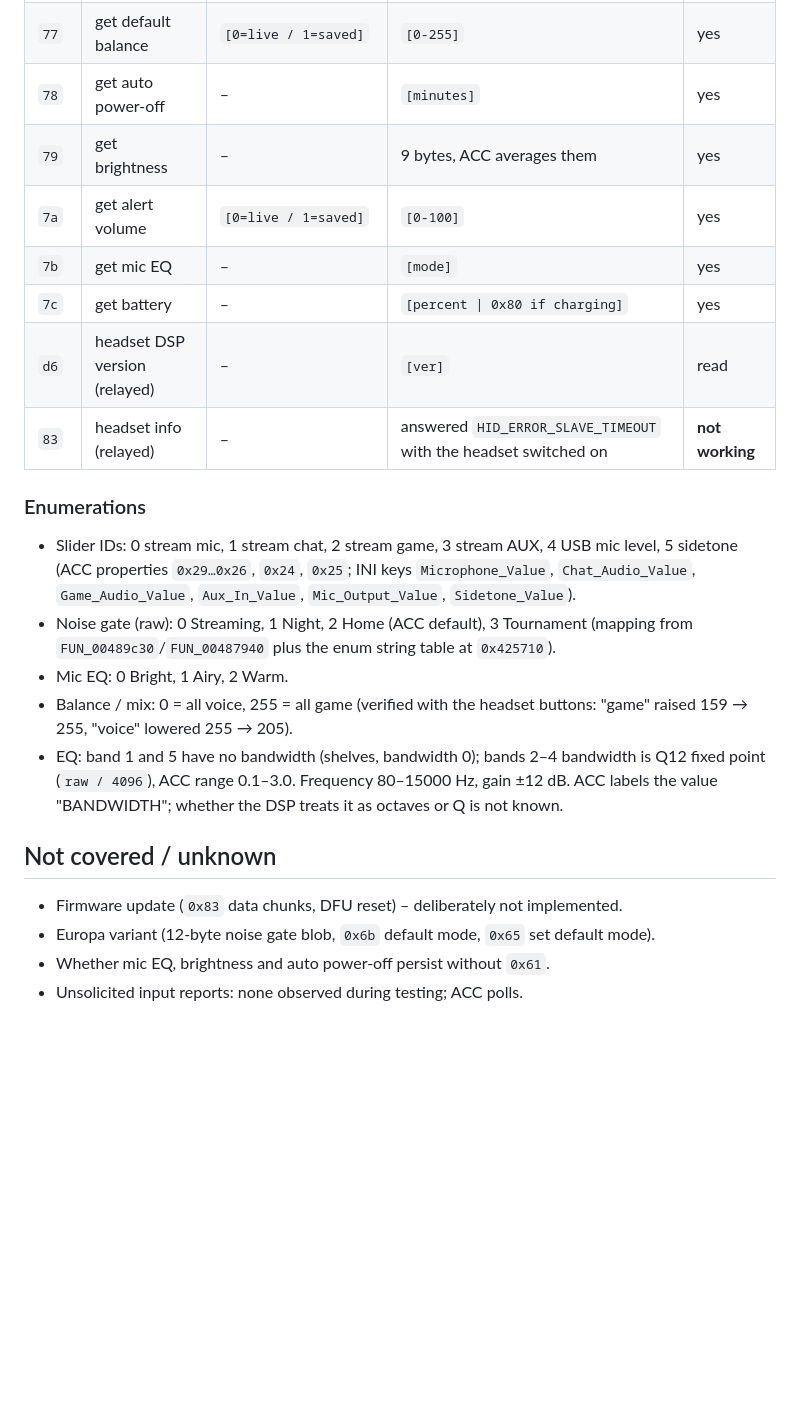
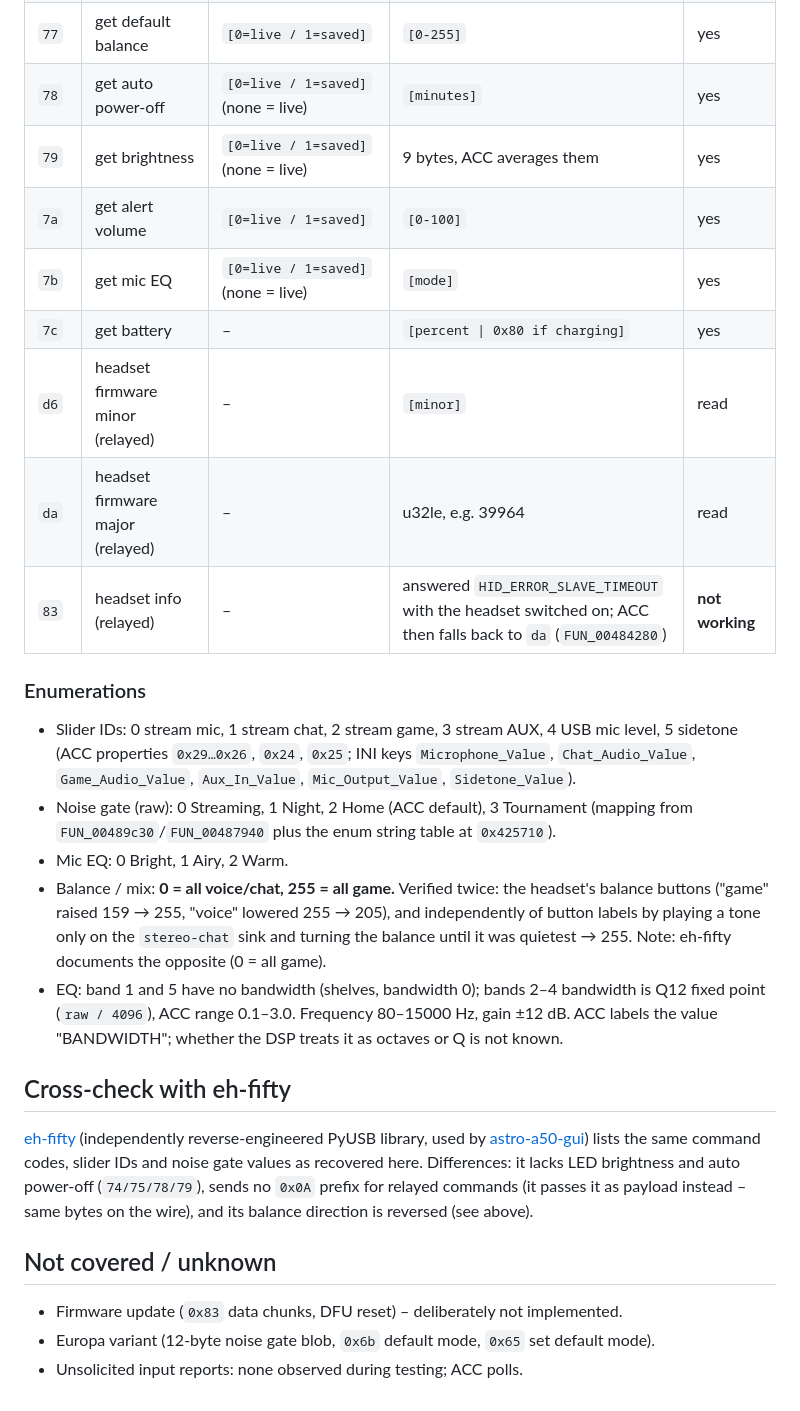
Before and after one commit to demoriaan/astro-a50-control, a Markdown page: docs/PROTOCOL.md, the part around one of its changes. GitHub-like rendering; blank space fills up the shorter version.

```diff
--- a/docs/PROTOCOL.md
+++ b/docs/PROTOCOL.md
@@ -61,13 +64,14 @@ the saved copy back. Verified: setting sidetone to 10 read back as `0a 00` (live
 | `75` | set base LED brightness | 9 × `[20-70]` | status 0, no data | yes (same value) |
 | `76` | set alert volume | `[0-100]` | `[76]` | yes (same value) |
 | `77` | get default balance | `[0=live / 1=saved]` | `[0-255]` | yes |
-| `78` | get auto power-off | – | `[minutes]` | yes |
-| `79` | get brightness | – | 9 bytes, ACC averages them | yes |
+| `78` | get auto power-off | `[0=live / 1=saved]` (none = live) | `[minutes]` | yes |
+| `79` | get brightness | `[0=live / 1=saved]` (none = live) | 9 bytes, ACC averages them | yes |
 | `7a` | get alert volume | `[0=live / 1=saved]` | `[0-100]` | yes |
-| `7b` | get mic EQ | – | `[mode]` | yes |
+| `7b` | get mic EQ | `[0=live / 1=saved]` (none = live) | `[mode]` | yes |
 | `7c` | get battery | – | `[percent \| 0x80 if charging]` | yes |
-| `d6` | headset DSP version (relayed) | – | `[ver]` | read |
-| `83` | headset info (relayed) | – | answered `HID_ERROR_SLAVE_TIMEOUT` with the headset switched on | **not working** |
+| `d6` | headset firmware minor (relayed) | – | `[minor]` | read |
+| `da` | headset firmware major (relayed) | – | u32le, e.g. 39964 | read |
+| `83` | headset info (relayed) | – | answered `HID_ERROR_SLAVE_TIMEOUT` with the headset switched on; ACC then falls back to `da` (`FUN_00484280`) | **not working** |
 
 ### Enumerations
 
@@ -77,15 +81,24 @@ the saved copy back. Verified: setting sidetone to 10 read back as `0a 00` (live
 * Noise gate (raw): 0 Streaming, 1 Night, 2 Home (ACC default), 3 Tournament
   (mapping from `FUN_00489c30`/`FUN_00487940` plus the enum string table at `0x425710`).
 * Mic EQ: 0 Bright, 1 Airy, 2 Warm.
-* Balance / mix: 0 = all voice, 255 = all game (verified with the headset buttons:
-  "game" raised 159 → 255, "voice" lowered 255 → 205).
+* Balance / mix: **0 = all voice/chat, 255 = all game.** Verified twice: the headset's
+  balance buttons ("game" raised 159 → 255, "voice" lowered 255 → 205), and independently of
+  button labels by playing a tone only on the `stereo-chat` sink and turning the balance until
+  it was quietest → 255. Note: eh-fifty documents the opposite (0 = all game).
 * EQ: band 1 and 5 have no bandwidth (shelves, bandwidth 0); bands 2–4 bandwidth is
   Q12 fixed point (`raw / 4096`), ACC range 0.1–3.0. Frequency 80–15000 Hz, gain ±12 dB.
   ACC labels the value "BANDWIDTH"; whether the DSP treats it as octaves or Q is not known.
+
+## Cross-check with eh-fifty
+
+[eh-fifty](https://github.com/tdryer/eh-fifty) (independently reverse-engineered PyUSB library, used by
+[astro-a50-gui](https://github.com/OJambrina/astro-a50-gui)) lists the same command codes,
+slider IDs and noise gate values as recovered here. Differences: it lacks LED brightness and
+auto power-off (`74/75/78/79`), sends no `0x0A` prefix for relayed commands (it passes it as
+payload instead – same bytes on the wire), and its balance direction is reversed (see above).
 
 ## Not covered / unknown
 
 * Firmware update (`0x83` data chunks, DFU reset) – deliberately not implemented.
 * Europa variant (12-byte noise gate blob, `0x6b` default mode, `0x65` set default mode).
-* Whether mic EQ, brightness and auto power-off persist without `0x61`.
 * Unsolicited input reports: none observed during testing; ACC polls.
```
Also changed, not shown: other parts of docs/PROTOCOL.md (+6 -3 lines), README.md (+14 -4 lines).
